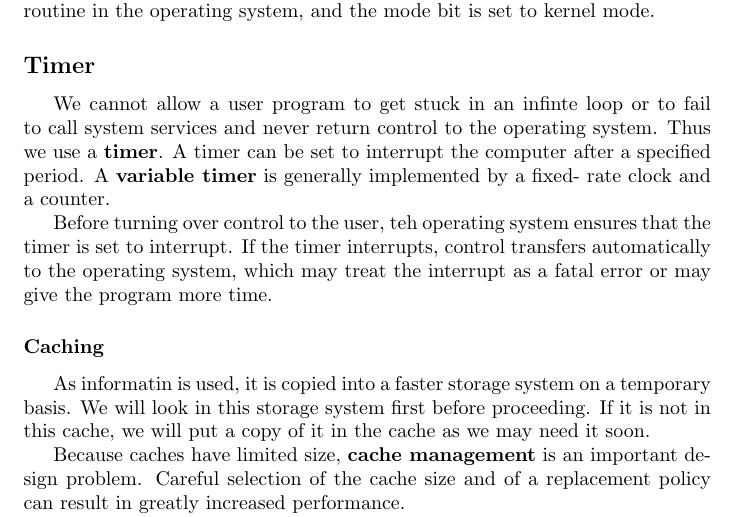
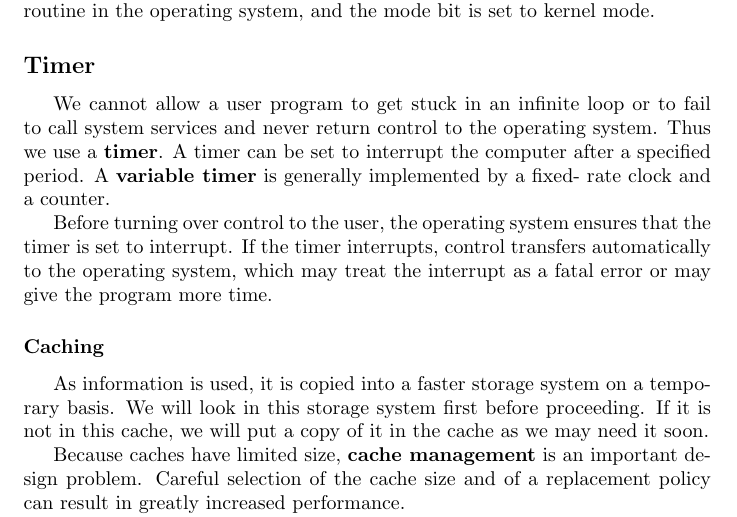
Before and after one commit to mrmiywj/COMS-W4118, a LaTeX document (Reading-Notes/TeX/Reading-Notes-1.tex): part of page 4 of 5, cut so that both start at the same text. Compiled offline with pdfLaTeX.

Commit message:
Working on Reading Notes 1

```diff
--- a/Reading-Notes/TeX/Reading-Notes-1.tex
+++ b/Reading-Notes/TeX/Reading-Notes-1.tex
@@ -182,20 +184,20 @@ routine in the operating system, and the mode bit is set to kernel mode.
 
 % Subsection 1.5.2 Timer
 \subsection*{Timer}
-We cannot allow a user program to get stuck in an infinte loop or to fail to
+We cannot allow a user program to get stuck in an infinite loop or to fail to
 call system services and never return control to the operating system.  Thus we
 use a \textbf{timer}. A timer can be set to interrupt the computer after a
 specified period. A \textbf{variable timer} is generally implemented by a fixed-
 rate clock and a counter.
 
-Before turning over control to the user, teh operating system ensures that the
+Before turning over control to the user, the operating system ensures that the
 timer is set to interrupt. If the timer interrupts, control transfers
 automatically to the operating system, which may treat the interrupt as a fatal
 error or may give the program more time.
 
 % Subsubsection 1.8.3 Caching
 \subsubsection*{Caching}
-As informatin is used, it is copied into a faster storage system on a temporary
+As information is used, it is copied into a faster storage system on a temporary
 basis. We will look in this storage system first before proceeding. If it is not
 in this cache, we will put a copy of it in the cache as we may need it soon.
 
```
Also changed, not shown: Reading-Notes/TeX/Reading-Notes-1.tex (7 more changed lines).
